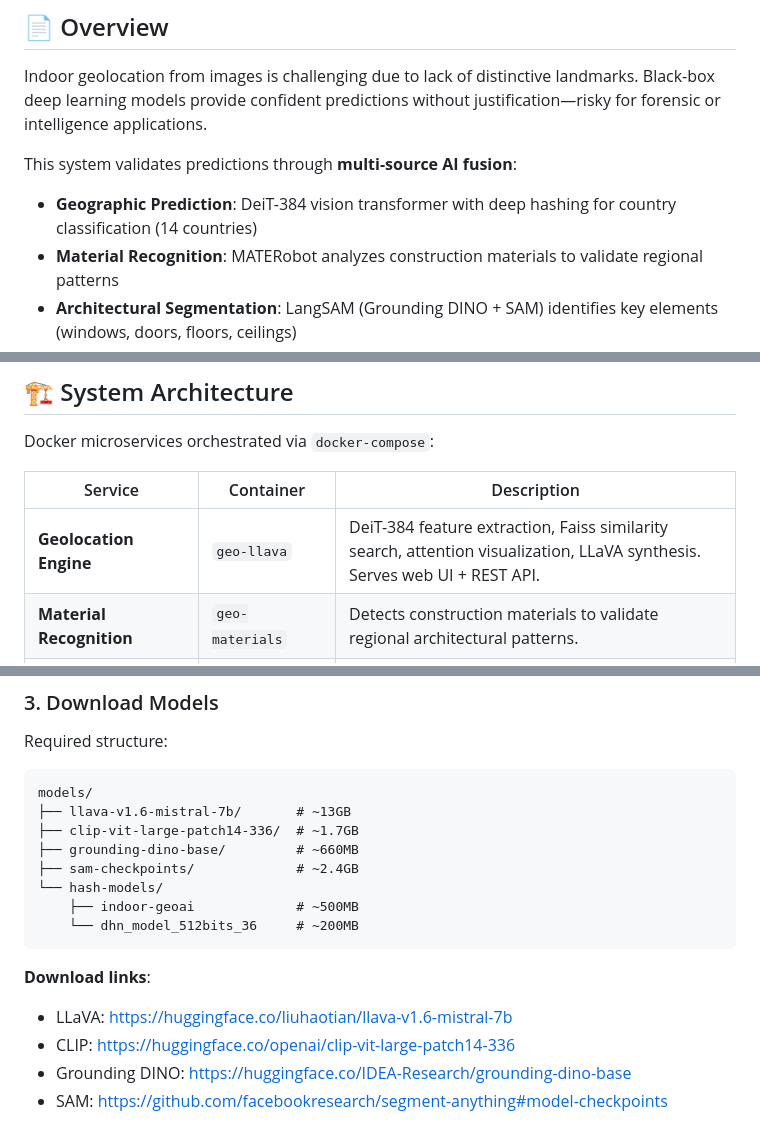
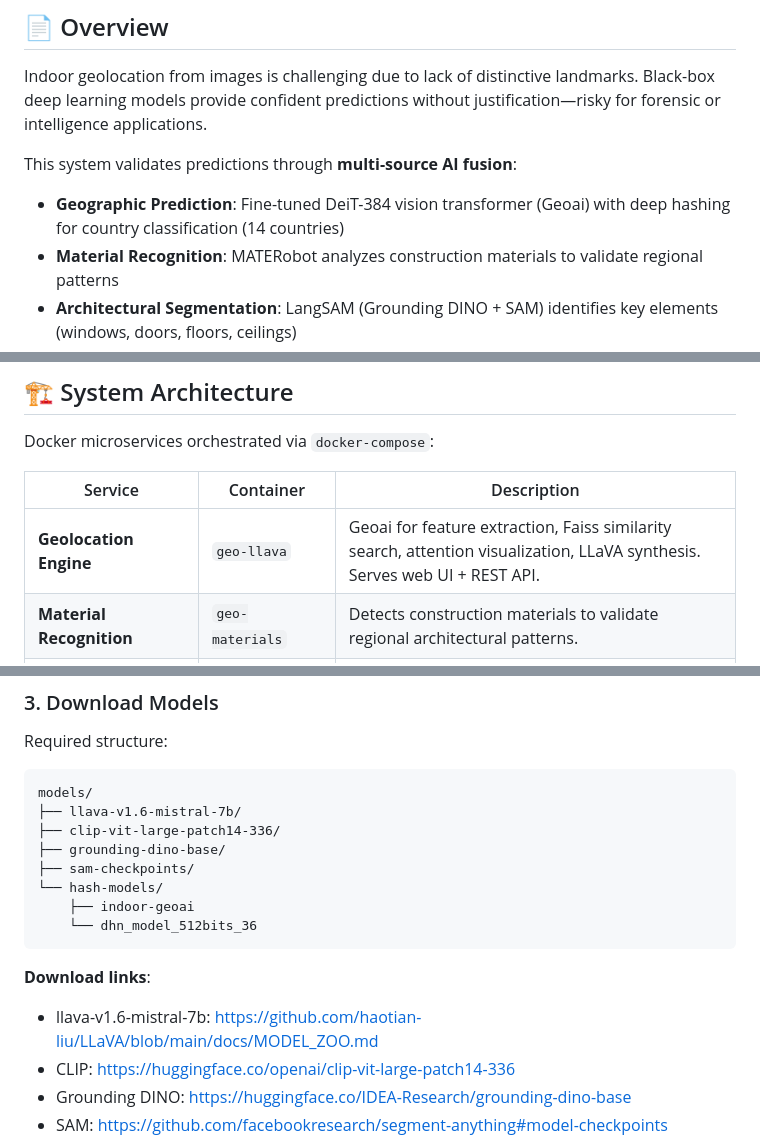
Before and after one commit to Nkonstan/indoor-geolocalisation, a Markdown page: README.md, 3 parts joined by grey strips. Rendered like a GitHub page.

````diff
--- a/README.md
+++ b/README.md
@@ -14,7 +14,7 @@ Indoor geolocation from images is challenging due to lack of distinctive landmar
 
 This system validates predictions through **multi-source AI fusion**:
 
-- **Geographic Prediction**: DeiT-384 vision transformer with deep hashing for country classification (14 countries)
+- **Geographic Prediction**: Fine-tuned DeiT-384 vision transformer (Geoai) with deep hashing for country classification (14 countries)
 - **Material Recognition**: MATERobot analyzes construction materials to validate regional patterns
 - **Architectural Segmentation**: LangSAM (Grounding DINO + SAM) identifies key elements (windows, doors, floors, ceilings)
 - **VLM Synthesis**: LLaVA v1.6 generates natural language explanations with reliability assessments
@@ -31,7 +31,7 @@ Docker microservices orchestrated via `docker-compose`:
 
 | Service | Container | Description |
 |---------|-----------|-------------|
-| **Geolocation Engine** | `geo-llava` | DeiT-384 feature extraction, Faiss similarity search, attention visualization, LLaVA synthesis. Serves web UI + REST API. |
+| **Geolocation Engine** | `geo-llava` | Geoai for feature extraction, Faiss similarity search, attention visualization, LLaVA synthesis. Serves web UI + REST API. |
 | **Material Recognition** | `geo-materials` | Detects construction materials to validate regional architectural patterns. |
 | **Architectural Segmentation** | `geo-segmentation` | Identifies/localizes architectural elements using Grounding DINO and SAM. |
 | **Vector Database** | `geo-mongo` | Stores deep hashing feature vectors (128-bit geographic, 512-bit segment codes). |
@@ -76,17 +76,17 @@ MONGODB_URI=mongodb://mongodb:27017/
 Required structure:
 ```
 models/
-├── llava-v1.6-mistral-7b/       # ~13GB
-├── clip-vit-large-patch14-336/  # ~1.7GB
-├── grounding-dino-base/         # ~660MB
-├── sam-checkpoints/             # ~2.4GB
+├── llava-v1.6-mistral-7b/
+├── clip-vit-large-patch14-336/
+├── grounding-dino-base/
+├── sam-checkpoints/
 └── hash-models/
-    ├── indoor-geoai             # ~500MB
-    └── dhn_model_512bits_36     # ~200MB
+    ├── indoor-geoai
+    └── dhn_model_512bits_36
 ```
 
 **Download links**:
-- LLaVA: https://huggingface.co/liuhaotian/llava-v1.6-mistral-7b
+- llava-v1.6-mistral-7b: https://github.com/haotian-liu/LLaVA/blob/main/docs/MODEL_ZOO.md
 - CLIP: https://huggingface.co/openai/clip-vit-large-patch14-336
 - Grounding DINO: https://huggingface.co/IDEA-Research/grounding-dino-base
 - SAM: https://github.com/facebookresearch/segment-anything#model-checkpoints
````
Also changed, not shown: other parts of README.md (+2 -2 lines).
